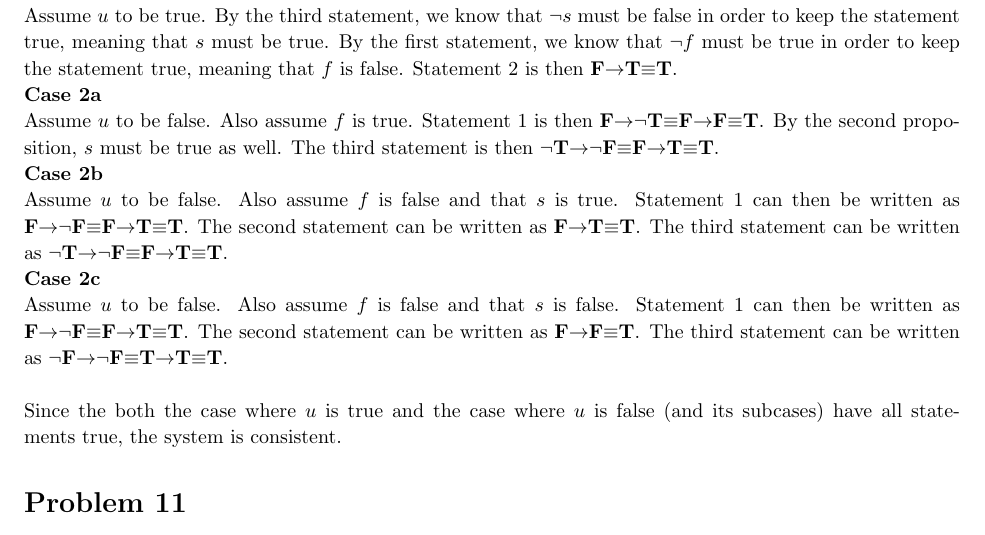
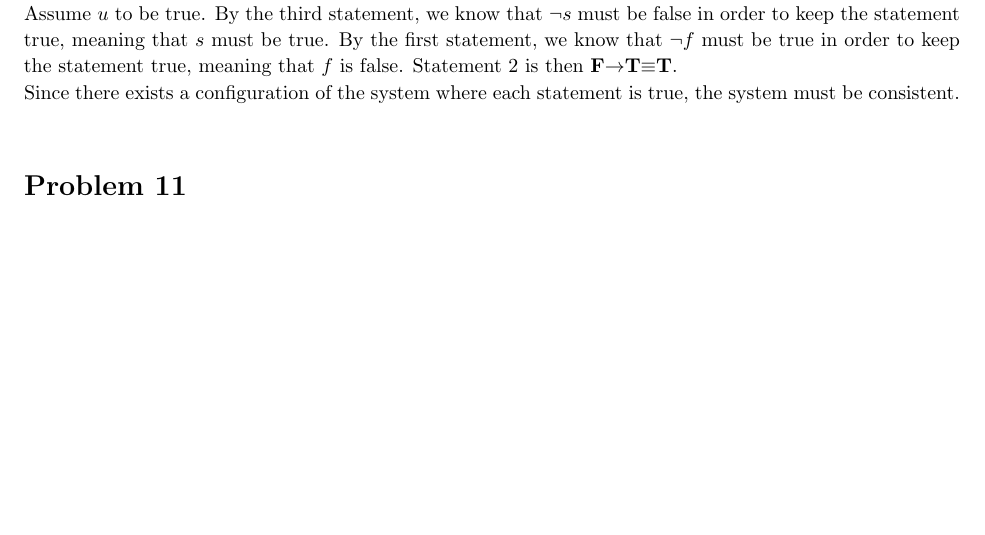
Before and after one commit to mrtonbrian/DiscreteMathHomework, a LaTeX problem sheet (Homework1/Homework1.tex): part of page 7 of 10, cut so that both start at the same text, the shorter picture padded with empty space. Compiled offline with pdfLaTeX.

Commit message:
Fixed Problem 10 -- Made note of the idea that if there exists a configuration where all statements are true, then the system is consistent.

```diff
--- a/Homework1/Homework1.tex
+++ b/Homework1/Homework1.tex
@@ -234,15 +234,8 @@ Rewrite the sentences as:
 \item \(f{\rightarrow}s\)
 \item \({\neg}s{\rightarrow}{\neg}u\)
 \end{enumerate}
-\textbf{Case 1}\\
 Assume \(u\) to be true. By the third statement, we know that \({\neg}s\) must be false in order to keep the statement true, meaning that \(s\) must be true. By the first statement, we know that \({\neg}f\) must be true in order to keep the statement true, meaning that \(f\) is false. Statement 2 is then \({\textbf{F}}{\rightarrow}{\textbf{T}}{\equiv}{\textbf{T}}\).\\
-\textbf{Case 2a}\\
-Assume \(u\) to be false. Also assume \(f\) is true. Statement 1 is then \({\textbf{F}}{\rightarrow}{\neg}{\textbf{T}}{\equiv}{\textbf{F}}{\rightarrow}{\textbf{F}}{\equiv}{\textbf{T}}\). By the second proposition, \(s\) must be true as well. The third statement is then \({\neg}{\textbf{T}}{\rightarrow}{\neg}{\textbf{F}}{\equiv}{\textbf{F}}{\rightarrow}{\textbf{T}}{\equiv}{\textbf{T}}\).\\
-\textbf{Case 2b}\\
-Assume \(u\) to be false. Also assume \(f\) is false and that \(s\) is true. Statement 1 can then be written as \({\textbf{F}}{\rightarrow}{\neg}{\textbf{F}}{\equiv}{\textbf{F}}{\rightarrow}{\textbf{T}}{\equiv}{\textbf{T}}\). The second statement can be written as \({\textbf{F}}{\rightarrow}{\textbf{T}}{\equiv}{\textbf{T}}\). The third statement can be written as \({\neg}{\textbf{T}}{\rightarrow}{\neg}{\textbf{F}}{\equiv}{\textbf{F}}{\rightarrow}{\textbf{T}}{\equiv}{\textbf{T}}\).\\
-\textbf{Case 2c}\\
-Assume \(u\) to be false. Also assume \(f\) is false and that \(s\) is false. Statement 1 can then be written as \({\textbf{F}}{\rightarrow}{\neg}{\textbf{F}}{\equiv}{\textbf{F}}{\rightarrow}{\textbf{T}}{\equiv}{\textbf{T}}\). The second statement can be written as \({\textbf{F}}{\rightarrow}{\textbf{F}}{\equiv}{\textbf{T}}\). The third statement can be written as \({\neg}{\textbf{F}}{\rightarrow}{\neg}{\textbf{F}}{\equiv}{\textbf{T}}{\rightarrow}{\textbf{T}}{\equiv}{\textbf{T}}\).\\~\\
-Since the both the case where \(u\) is true and the case where \(u\) is false (and its subcases) have all statements true, the system is consistent.
+Since there exists a configuration of the system where each statement is true, the system must be consistent.
 \end{homeworkProblem}
 \begin{homeworkProblem}
 Write the negation of the statement \emph{``The bulb in my lamp is burned out or my lamp is not plugged in."} What is the name of the logical equivalence that you applied?
```
Also changed, not shown: Homework1/Homework1.pdf.
